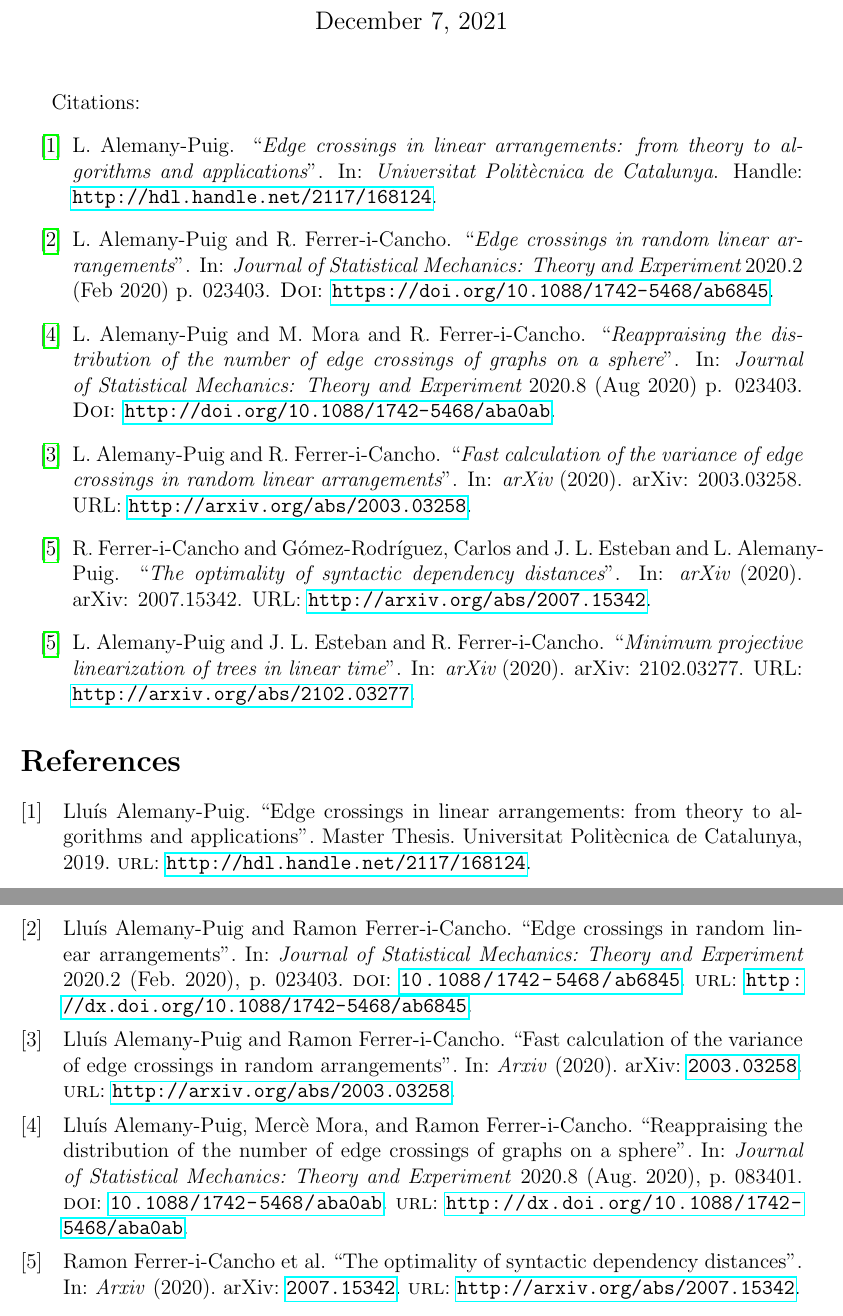
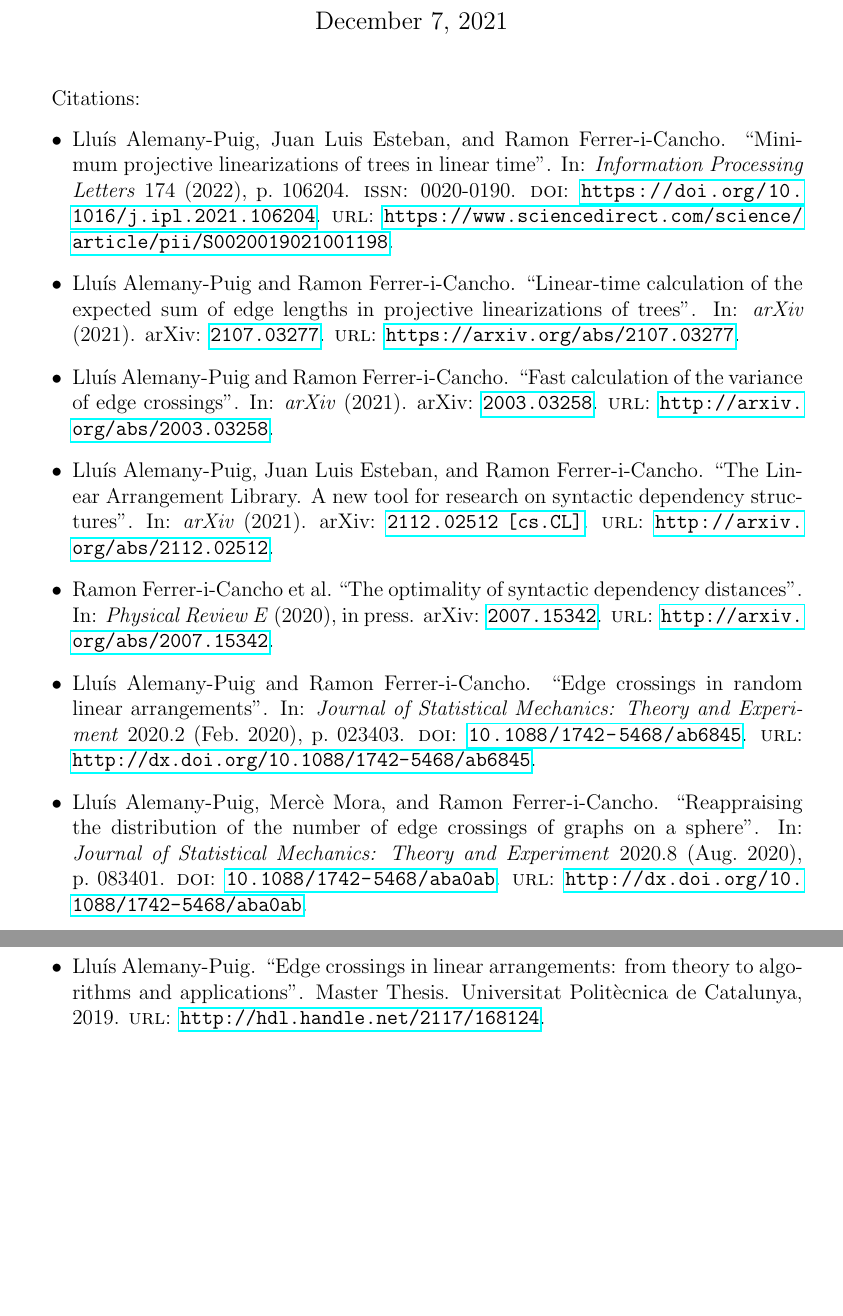
Before and after one commit to lluisalemanypuig/lluisalemanypuig.github.io, a LaTeX document (latex_references/references.tex, which reads latex_references/references.bib): two parts of pages 1 and 2 of 2, joined at a grey line, cut so that both start at the same text, the shorter picture padded with empty space. Compiled offline with pdfLaTeX.

Commit message:
Updated latex references

```diff
--- a/latex_references/references.bib
+++ b/latex_references/references.bib
@@ -1,2 +1,21 @@
+%------------------------------------ 2022 ------------------------------------%
+
+@article{Alemany2022a,
+	title = {Minimum projective linearizations of trees in linear time},
+	journal = {Information Processing Letters},
+	volume = {174},
+	pages = {106204},
+	year = {2022},
+	issn = {0020-0190},
+	doi = {https://doi.org/10.1016/j.ipl.2021.106204},
+	url = {https://www.sciencedirect.com/science/article/pii/S0020019021001198},
+	author = {Lluís Alemany-Puig and Juan Luis Esteban and Ramon Ferrer-i-Cancho},
+}
+
+%------------------------------------ 2021 ------------------------------------%
+
 @article{Alemany2021a,
+	title = {Linear-time calculation of the expected sum of edge lengths in projective linearizations of trees},
+	author = {{Alemany-Puig}, Llu\'{i}s and {Ferrer-i-Cancho}, Ramon},
+	journal = {arXiv},
 	archivePrefix = {arXiv},
@@ -6,7 +22,29 @@
-	journal = {Arxiv},
-	title = {{Minimum projective linearizations of trees in linear time}},
-	url = {http://arxiv.org/abs/2102.03277},
+	arxivId = {2107.03277},
+	eprint = {2107.03277},
+	url = {https://arxiv.org/abs/2107.03277},
 	year = {2021}
 }
 
-@article{Ferrer2020a,
+@article{Alemany2021c,
+	title = {Fast calculation of the variance of edge crossings},
+	author = {{Alemany-Puig}, Llu\'{i}s and {Ferrer-i-Cancho}, Ramon},
+	archivePrefix = {arXiv},
+	journal = {arXiv},
+	arxivId = {2003.03258},
+	eprint = {2003.03258},
+	url = {http://arxiv.org/abs/2003.03258},
+	year = {2021}
+}
+
+@article{Alemany2021d,
+	title = {The Linear Arrangement Library. A new tool for research on syntactic dependency structures},
+	author = {{Alemany-Puig}, {Llu\'is} and Esteban, {Juan Luis} and {Ferrer-i-Cancho}, Ramon},
+	year = {2021},
+	eprint = {2112.02512},
+	url = {http://arxiv.org/abs/2112.02512},
+	archivePrefix = {arXiv},
+	journal = {arXiv},
+	primaryClass = {cs.CL}
+}
+
+@article{Ferrer2021a,
@@ -16,3 +56 @@
 	eprint = {2007.15342},
-	journal = {Arxiv},
-	title = {{The optimality of syntactic dependency distances}},
@@ -25,7 +62,10 @@
-	arxivId = {2003.03258},
-	author = {Alemany-Puig, Llu{\'{i}}s and Ferrer-i-Cancho, Ramon},
-	eprint = {2003.03258},
-	journal = {Arxiv},
-	title = {{Fast calculation of the variance of edge crossings in random arrangements}},
-	url = {http://arxiv.org/abs/2003.03258},
-	year = {2020}
+%------------------------------------ 2020 ------------------------------------%
+
+@article{Alemany2020a,
+	doi = {10.1088/1742-5468/ab6845},
+	url = {http://dx.doi.org/10.1088/1742-5468/ab6845},
+	year = 2020,
+	month = {feb},
+	publisher = {{IOP} Publishing},
+	volume = {2020},
+	number = {2},
@@ -45,6 +89,3 @@
 	journal = {Journal of Statistical Mechanics: Theory and Experiment}
 }
 
-@article{Alemany2020a,
-	doi = {10.1088/1742-5468/ab6845},
-	url = {http://dx.doi.org/10.1088/1742-5468/ab6845},
--- a/latex_references/references.tex
+++ b/latex_references/references.tex
@@ -16,21 +16,20 @@
 \maketitle
 
 Citations:
-\begin{enumerate}
-	\item[\cite{Alemany2019a}] L. Alemany-Puig. ``{\em Edge crossings in linear arrangements: from theory to algorithms and applications}''. In: {\em Universitat Politècnica de Catalunya}. Handle: \url{http://hdl.handle.net/2117/168124}.
+\begin{itemize}
 
-	\item[\cite{Alemany2020a}] L. Alemany-Puig and R. Ferrer-i-Cancho. ``{\em Edge crossings in random linear arrangements}''. In: {\em Journal of Statistical Mechanics: Theory and Experiment} 2020.2 (Feb 2020) p. 023403. \textsc{Doi}: \url{https://doi.org/10.1088/1742-5468/ab6845}.
+	\item \fullcite{Alemany2022a}.
 
-	\item[\cite{Alemany2020b}] L. Alemany-Puig and M. Mora and R. Ferrer-i-Cancho. ``{\em Reappraising the distribution of the number of edge crossings of graphs on a sphere}''. In: {\em Journal of Statistical Mechanics: Theory and Experiment} 2020.8 (Aug 2020) p. 023403. \textsc{Doi}: \url{http://doi.org/10.1088/1742-5468/aba0ab}.
+	\item \fullcite{Alemany2021a}.
+	\item \fullcite{Alemany2021c}.
+	\item \fullcite{Alemany2021d}.
+	\item \fullcite{Ferrer2021a}.
 
-	\item[\cite{Alemany2020c}] L. Alemany-Puig and R. Ferrer-i-Cancho. ``{\em Fast calculation of the variance of edge crossings in random linear arrangements}''. In: {\em arXiv} (2020). arXiv: 2003.03258. URL: \url{http://arxiv.org/abs/2003.03258}.
+	\item \fullcite{Alemany2020a}.
+	\item \fullcite{Alemany2020b}.
 
-	\item[\cite{Ferrer2020a}] R. Ferrer-i-Cancho and G{\'{o}}mez-Rodr{\'{i}}guez, Carlos and J. L. Esteban and L. Alemany-Puig. ``{\em The optimality of syntactic dependency distances}''. In: {\em arXiv} (2020). arXiv: 2007.15342. URL: \url{http://arxiv.org/abs/2007.15342}.
+	\item \fullcite{Alemany2019a}.
 
-	\item[\cite{Ferrer2020a}] L. Alemany-Puig and J. L. Esteban and R. Ferrer-i-Cancho. ``{\em Minimum projective linearization of trees in linear time}''. In: {\em arXiv} (2020). arXiv: 2102.03277. URL: \url{http://arxiv.org/abs/2102.03277}.
-
-\end{enumerate}
-
-\printbibliography
+\end{itemize}
 
 \end{document}
```
Also changed, not shown: latex_references/references.bib (25 more changed lines).
